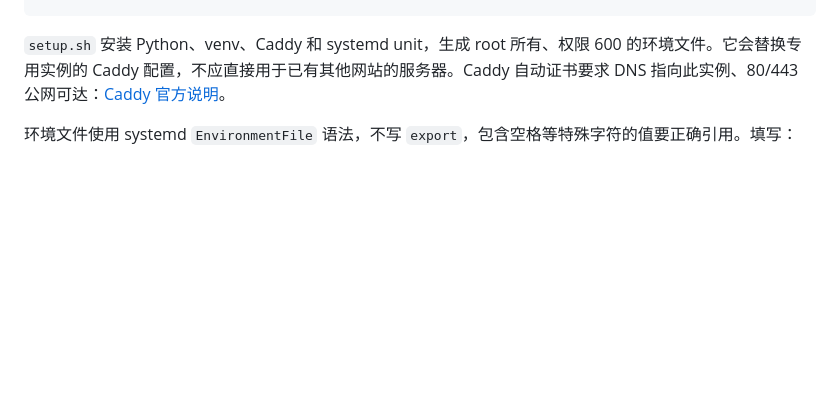
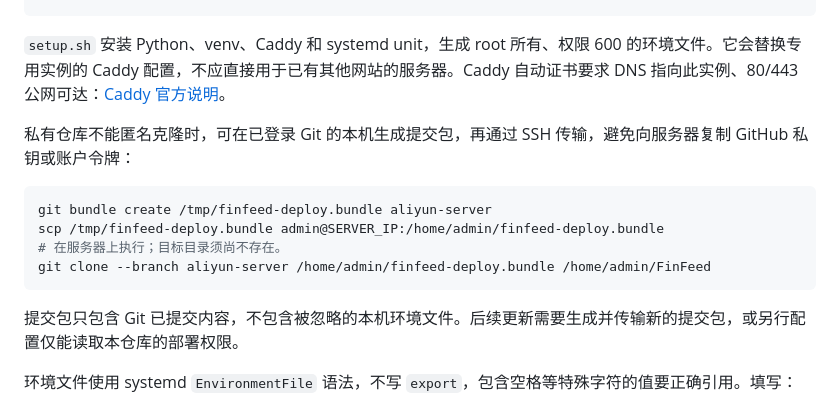
Before and after one commit to yzhbradoodrrpurp/FinFeed, a Markdown page: dashboard/docs/aliyun-server.md, the part around the change. Rendered like a GitHub page; blank space fills up the shorter version.

Commit message:
Document private repository deployment via Git bundle

````diff
--- a/dashboard/docs/aliyun-server.md
+++ b/dashboard/docs/aliyun-server.md
@@ -31,6 +31,17 @@ sudo bash dashboard/deployment/aliyun/deploy.sh "$PWD" aliyun-server
 ```
 
 `setup.sh` 安装 Python、venv、Caddy 和 systemd unit，生成 root 所有、权限 600 的环境文件。它会替换专用实例的 Caddy 配置，不应直接用于已有其他网站的服务器。Caddy 自动证书要求 DNS 指向此实例、80/443 公网可达：[Caddy 官方说明](https://caddyserver.com/docs/automatic-https)。
+
+私有仓库不能匿名克隆时，可在已登录 Git 的本机生成提交包，再通过 SSH 传输，避免向服务器复制 GitHub 私钥或账户令牌：
+
+```sh
+git bundle create /tmp/finfeed-deploy.bundle aliyun-server
+scp /tmp/finfeed-deploy.bundle admin@SERVER_IP:/home/admin/finfeed-deploy.bundle
+# 在服务器上执行；目标目录须尚不存在。
+git clone --branch aliyun-server /home/admin/finfeed-deploy.bundle /home/admin/FinFeed
+```
+
+提交包只包含 Git 已提交内容，不包含被忽略的本机环境文件。后续更新需要生成并传输新的提交包，或另行配置仅能读取本仓库的部署权限。
 
 环境文件使用 systemd `EnvironmentFile` 语法，不写 `export`，包含空格等特殊字符的值要正确引用。填写：
 
````
